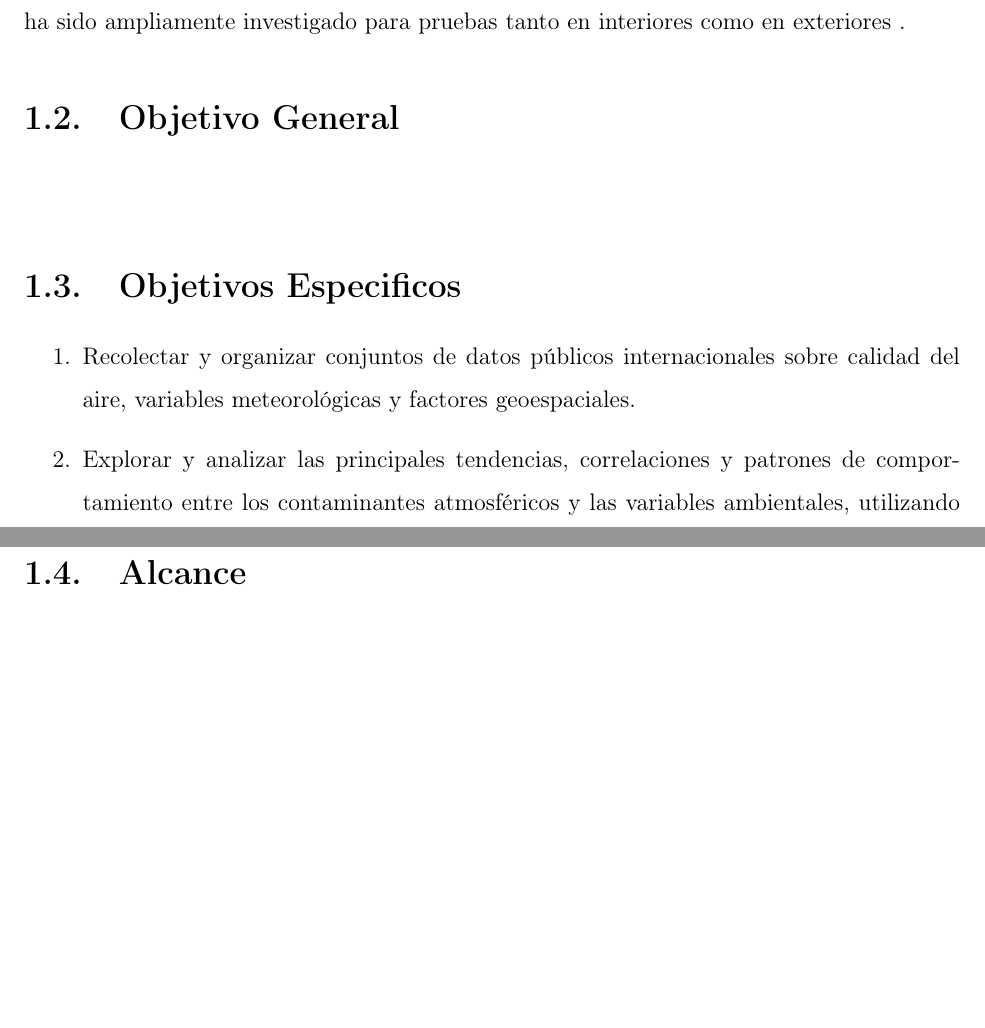
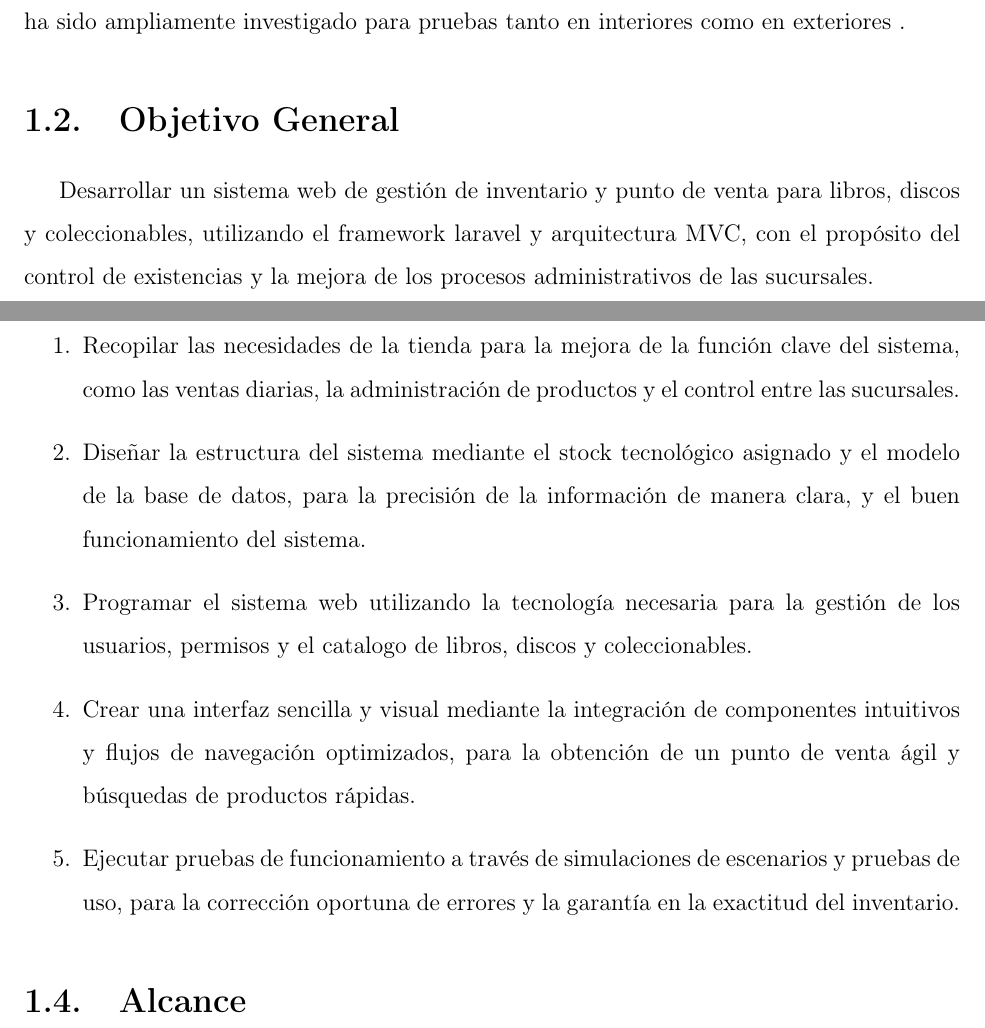
Before and after one commit to QuijadaEvelyn/Sistema-de-gesti-n-de-tienda-e-inventario, a LaTeX document (DOC/Proeycto.tex, which reads DOC/capitulos/capitulo1.tex): two parts of pages 8 and 9 of 16, joined at a grey line, cut so that both start at the same text, the shorter picture padded with empty space. Compiled offline with pdfLaTeX.

Commit message:
Objetivo general y especifico

```diff
--- a/DOC/capitulos/capitulo1.tex
+++ b/DOC/capitulos/capitulo1.tex
@@ -16,11 +16,23 @@ El estudio de estos dispositivos despierta un gran interés debido a su versatil
 Los drones han atraído la atención de la comunidad investigadora que trabaja tanto en el campo militar como en el civil, con una gran cantidad de usos que han sido propuestos por los grupos de investigación, debido a sus características como capacidad y configuraciones, donde el helicóptero de cuatro rotores tiene el mayor número de citas en la literatura de control y ha sido ampliamente investigado para pruebas tanto en interiores como en exteriores .
 
 \section{Objetivo General}
+Desarrollar un sistema web de gestión de inventario y punto de venta para libros, discos y coleccionables, utilizando el framework laravel y arquitectura MVC, con el propósito del control de existencias y la mejora de los procesos administrativos de las sucursales.
+
 \textbf{}
 \section{Objetivos Especificos}
+
 \begin{enumerate}
-\item Recolectar y organizar conjuntos de datos públicos internacionales sobre calidad del aire, variables meteorológicas y factores geoespaciales.
-\item Explorar y analizar las principales tendencias, correlaciones y patrones de comportamiento entre los contaminantes atmosféricos y las variables ambientales, utilizando técnicas de análisis exploratorio de datos.
+\item Recopilar las necesidades de la tienda para la mejora de la función clave del sistema, como las ventas diarias, la administración de productos y el control entre las sucursales.
+
+\item Diseñar la estructura del sistema mediante el stock tecnológico asignado y el modelo de la base de datos, para la precisión de la información de manera clara, y el buen funcionamiento del sistema.
+
+\item Programar el sistema web utilizando la tecnología necesaria para la gestión de los usuarios, permisos y el catalogo de libros, discos y coleccionables.
+
+\item Crear una interfaz sencilla y visual mediante la integración de componentes intuitivos y flujos de navegación optimizados, para la obtención de un punto de venta ágil y búsquedas de productos rápidas.
+
+\item Ejecutar pruebas de funcionamiento a través de simulaciones de escenarios y pruebas de uso, para la corrección oportuna de errores y la garantía en la exactitud del inventario.
+
+
 
 \end{enumerate}
 
```
